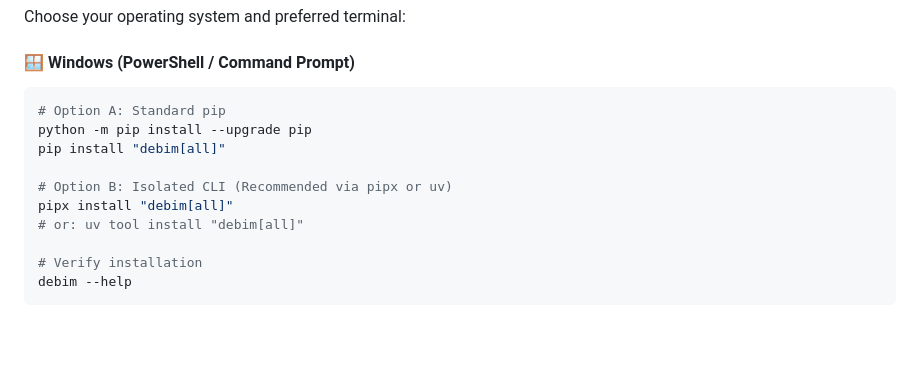
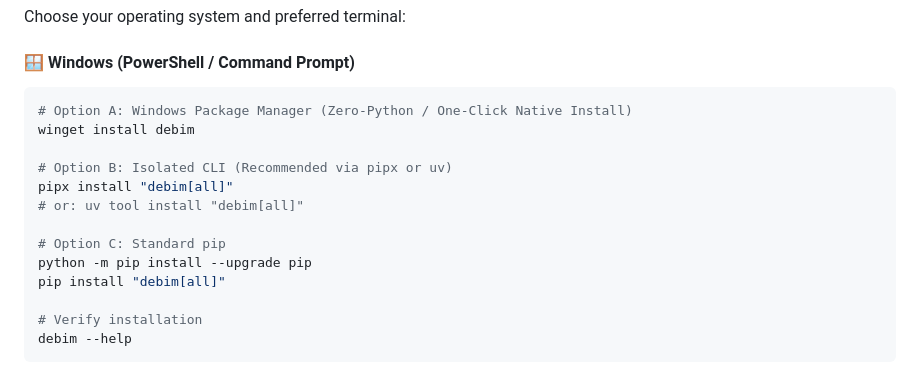
Before and after one commit to PRIDA-TAKON/debim, a Markdown page: README.md, the part around one of its changes. GitHub-like rendering; blank space fills up the shorter version.

Commit message:
docs: add Windows winget installation option and badge to README

````diff
--- a/README.md
+++ b/README.md
@@ -139,13 +140,16 @@ Choose your operating system and preferred terminal:
 #### 🪟 Windows (PowerShell / Command Prompt)
 
 ```powershell
-# Option A: Standard pip
-python -m pip install --upgrade pip
-pip install "debim[all]"
+# Option A: Windows Package Manager (Zero-Python / One-Click Native Install)
+winget install debim
 
 # Option B: Isolated CLI (Recommended via pipx or uv)
 pipx install "debim[all]"
 # or: uv tool install "debim[all]"
+
+# Option C: Standard pip
+python -m pip install --upgrade pip
+pip install "debim[all]"
 
 # Verify installation
 debim --help
````
Also changed, not shown: other parts of README.md (+1 -0 lines).
